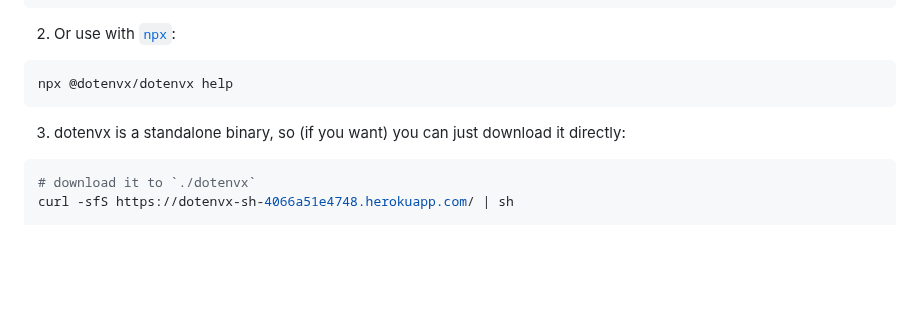
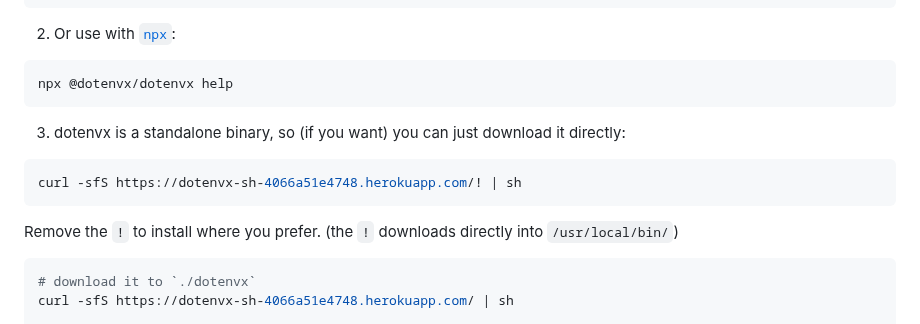
Before and after one commit to dotenvx/dotenvx, a Markdown page: README.md, the part around the change. GitHub-like rendering; blank space fills up the shorter version.

````diff
--- a/README.md
+++ b/README.md
@@ -258,6 +258,12 @@ npx @dotenvx/dotenvx help
 3. dotenvx is a standalone binary, so (if you want) you can just download it directly:
 
 ```sh
+curl -sfS https://dotenvx-sh-4066a51e4748.herokuapp.com/! | sh
+```
+
+Remove the `!` to install where you prefer. (the `!` downloads directly into `/usr/local/bin/`)
+
+```sh
 # download it to `./dotenvx`
 curl -sfS https://dotenvx-sh-4066a51e4748.herokuapp.com/ | sh
 
````
